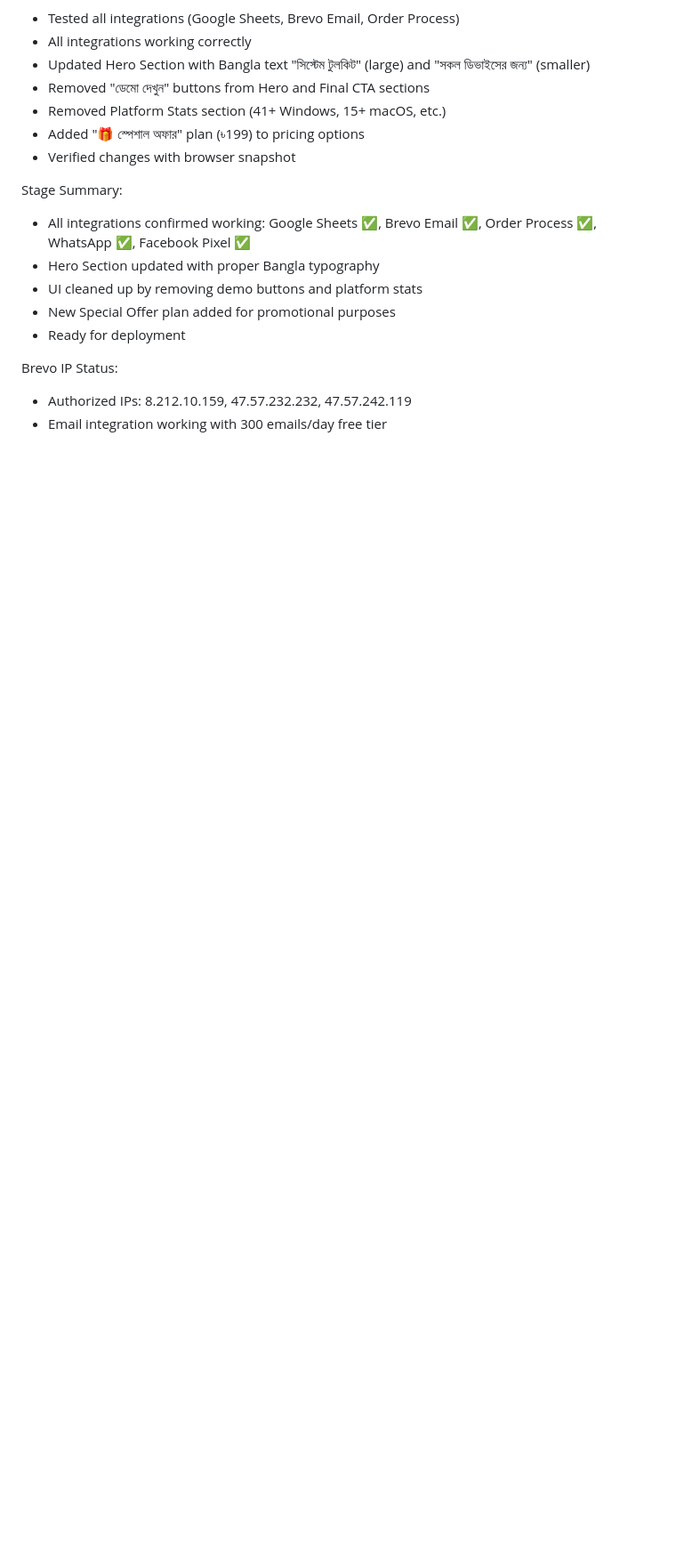
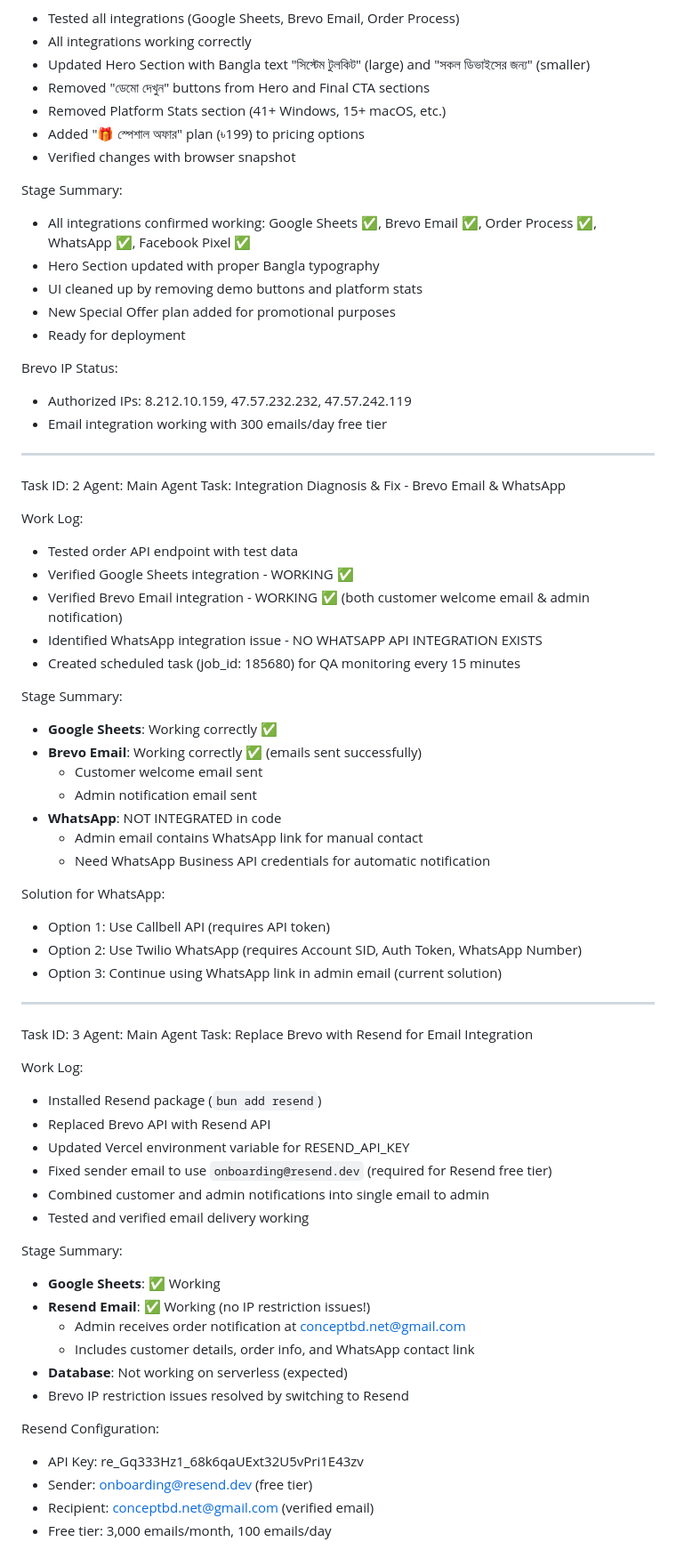
Before and after one commit to Taj3D/System-Toolkit, a Markdown page: worklog.md, the part around the change. Shown at 89% size. GitHub-like rendering; blank space fills up the shorter version.

Commit message:
b916823b-0010-4d11-a0ac-ec4bff827c3d

```diff
--- a/worklog.md
+++ b/worklog.md
@@ -257,3 +257,56 @@ Stage Summary:
 Brevo IP Status:
 - Authorized IPs: 8.212.10.159, 47.57.232.232, 47.57.242.119
 - Email integration working with 300 emails/day free tier
+
+---
+Task ID: 2
+Agent: Main Agent
+Task: Integration Diagnosis & Fix - Brevo Email & WhatsApp
+
+Work Log:
+- Tested order API endpoint with test data
+- Verified Google Sheets integration - WORKING ✅
+- Verified Brevo Email integration - WORKING ✅ (both customer welcome email & admin notification)
+- Identified WhatsApp integration issue - NO WHATSAPP API INTEGRATION EXISTS
+- Created scheduled task (job_id: 185680) for QA monitoring every 15 minutes
+
+Stage Summary:
+- **Google Sheets**: Working correctly ✅
+- **Brevo Email**: Working correctly ✅ (emails sent successfully)
+  - Customer welcome email sent
+  - Admin notification email sent
+- **WhatsApp**: NOT INTEGRATED in code
+  - Admin email contains WhatsApp link for manual contact
+  - Need WhatsApp Business API credentials for automatic notification
+
+Solution for WhatsApp:
+- Option 1: Use Callbell API (requires API token)
+- Option 2: Use Twilio WhatsApp (requires Account SID, Auth Token, WhatsApp Number)
+- Option 3: Continue using WhatsApp link in admin email (current solution)
+
+---
+Task ID: 3
+Agent: Main Agent
+Task: Replace Brevo with Resend for Email Integration
+
+Work Log:
+- Installed Resend package (`bun add resend`)
+- Replaced Brevo API with Resend API
+- Updated Vercel environment variable for RESEND_API_KEY
+- Fixed sender email to use `onboarding@resend.dev` (required for Resend free tier)
+- Combined customer and admin notifications into single email to admin
+- Tested and verified email delivery working
+
+Stage Summary:
+- **Google Sheets**: ✅ Working
+- **Resend Email**: ✅ Working (no IP restriction issues!)
+  - Admin receives order notification at conceptbd.net@gmail.com
+  - Includes customer details, order info, and WhatsApp contact link
+- **Database**: Not working on serverless (expected)
+- Brevo IP restriction issues resolved by switching to Resend
+
+Resend Configuration:
+- API Key: re_Gq333Hz1_68k6qaUExt32U5vPri1E43zv
+- Sender: onboarding@resend.dev (free tier)
+- Recipient: conceptbd.net@gmail.com (verified email)
+- Free tier: 3,000 emails/month, 100 emails/day
```
